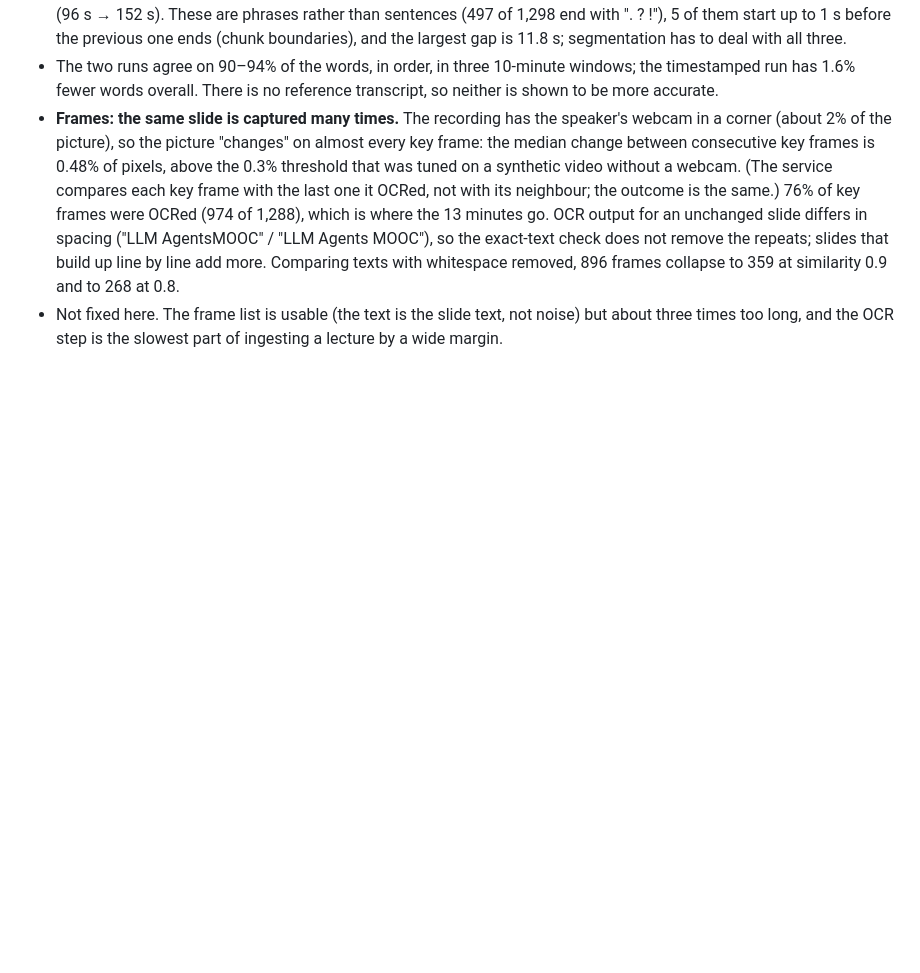
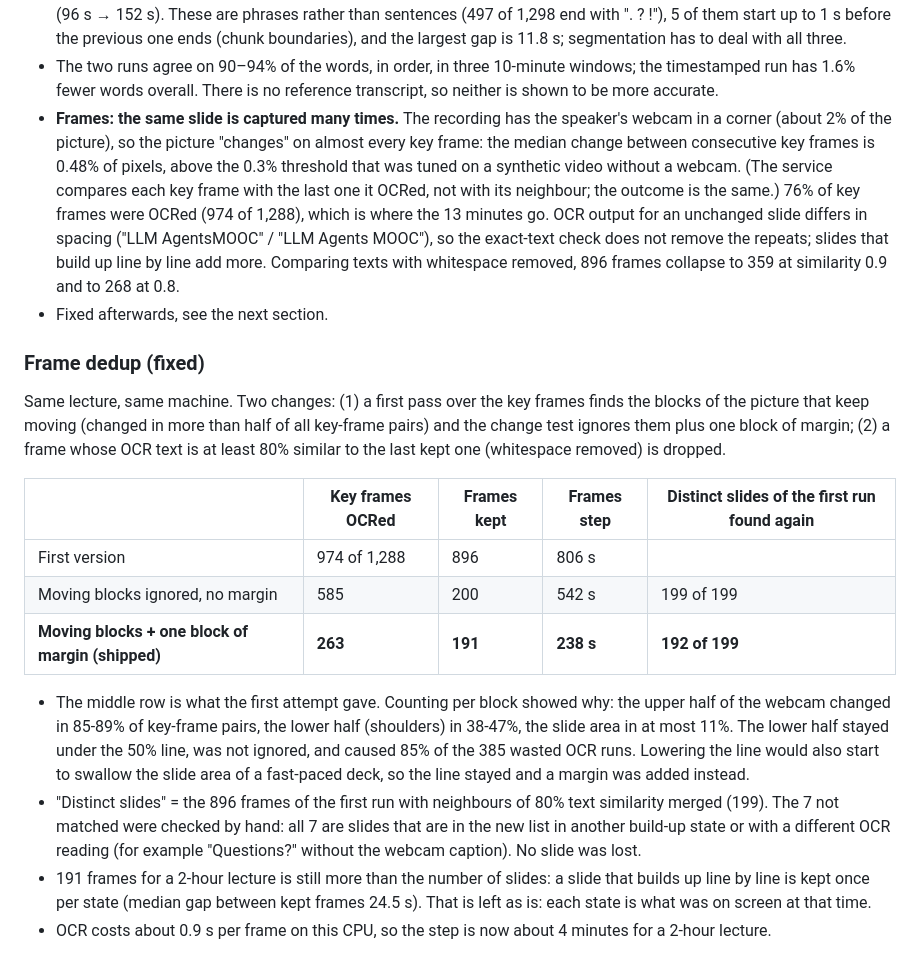
Before and after one commit to congfanpu-lgtm/agentflow, a Markdown page: docs/benchmarks.md, the part around the change. Rendered like a GitHub page; blank space fills up the shorter version.

Commit message:
docs: 截帧去重前后的实测数据
Co-Authored-By: Claude Fable 5.2 <noreply@anthropic.com>
Claude-Session: https://claude.ai/code/session_01HFW9n6SL15XTvahZ4UKzZc

```diff
--- a/docs/benchmarks.md
+++ b/docs/benchmarks.md
@@ -271,5 +271,30 @@ The model stays loaded after the first transcription: about 4.4 GB of VRAM while
   for an unchanged slide differs in spacing ("LLM AgentsMOOC" / "LLM Agents MOOC"), so the exact-text check
   does not remove the repeats; slides that build up line by line add more. Comparing texts with whitespace
   removed, 896 frames collapse to 359 at similarity 0.9 and to 268 at 0.8.
-- Not fixed here. The frame list is usable (the text is the slide text, not noise) but about three times too
-  long, and the OCR step is the slowest part of ingesting a lecture by a wide margin.
+- Fixed afterwards, see the next section.
+
+### Frame dedup (fixed)
+
+Same lecture, same machine. Two changes: (1) a first pass over the key frames finds the blocks of the picture
+that keep moving (changed in more than half of all key-frame pairs) and the change test ignores them plus one
+block of margin; (2) a frame whose OCR text is at least 80% similar to the last kept one (whitespace removed)
+is dropped.
+
+| | Key frames OCRed | Frames kept | Frames step | Distinct slides of the first run found again |
+|---|---|---|---|---|
+| First version | 974 of 1,288 | 896 | 806 s | |
+| Moving blocks ignored, no margin | 585 | 200 | 542 s | 199 of 199 |
+| **Moving blocks + one block of margin (shipped)** | **263** | **191** | **238 s** | **192 of 199** |
+
+- The middle row is what the first attempt gave. Counting per block showed why: the upper half of the webcam
+  changed in 85-89% of key-frame pairs, the lower half (shoulders) in 38-47%, the slide area in at most 11%.
+  The lower half stayed under the 50% line, was not ignored, and caused 85% of the 385 wasted OCR runs.
+  Lowering the line would also start to swallow the slide area of a fast-paced deck, so the line stayed and a
+  margin was added instead.
+- "Distinct slides" = the 896 frames of the first run with neighbours of 80% text similarity merged (199).
+  The 7 not matched were checked by hand: all 7 are slides that are in the new list in another build-up state
+  or with a different OCR reading (for example "Questions?" without the webcam caption). No slide was lost.
+- 191 frames for a 2-hour lecture is still more than the number of slides: a slide that builds up line by line
+  is kept once per state (median gap between kept frames 24.5 s). That is left as is: each state is what was
+  on screen at that time.
+- OCR costs about 0.9 s per frame on this CPU, so the step is now about 4 minutes for a 2-hour lecture.
```
